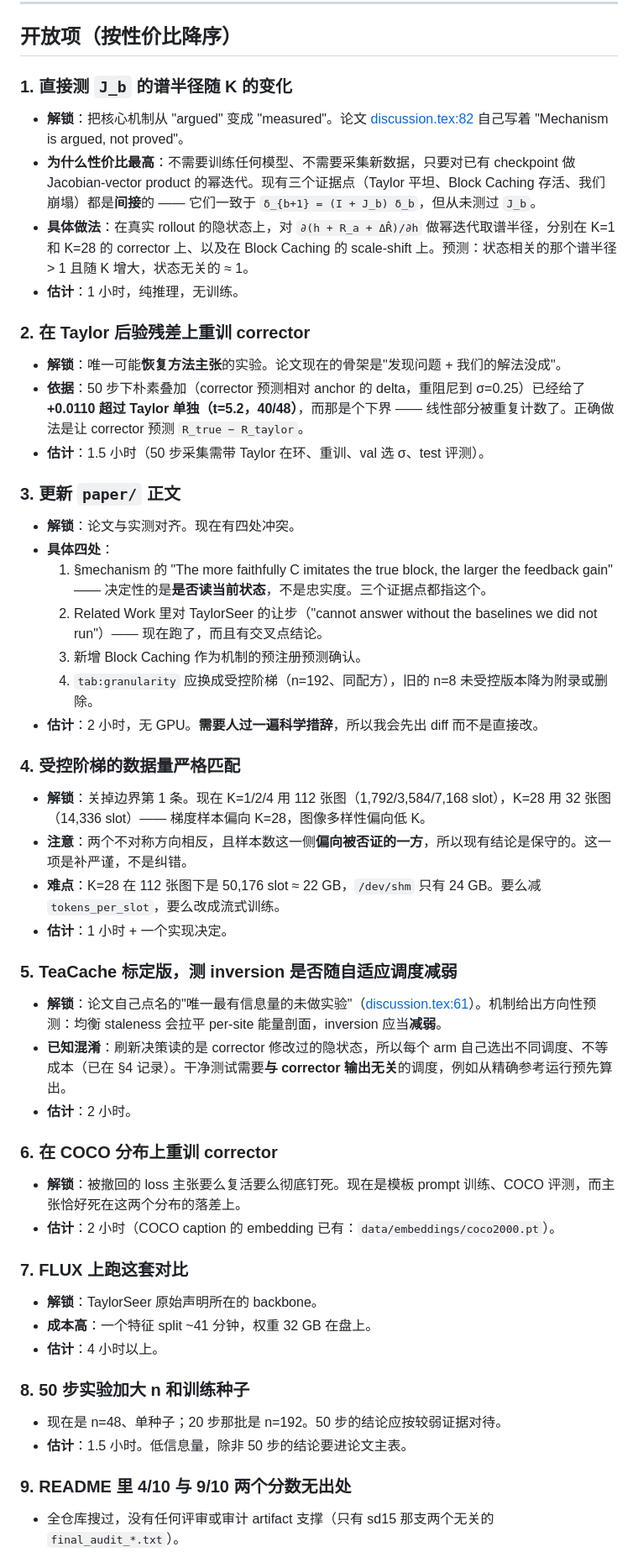
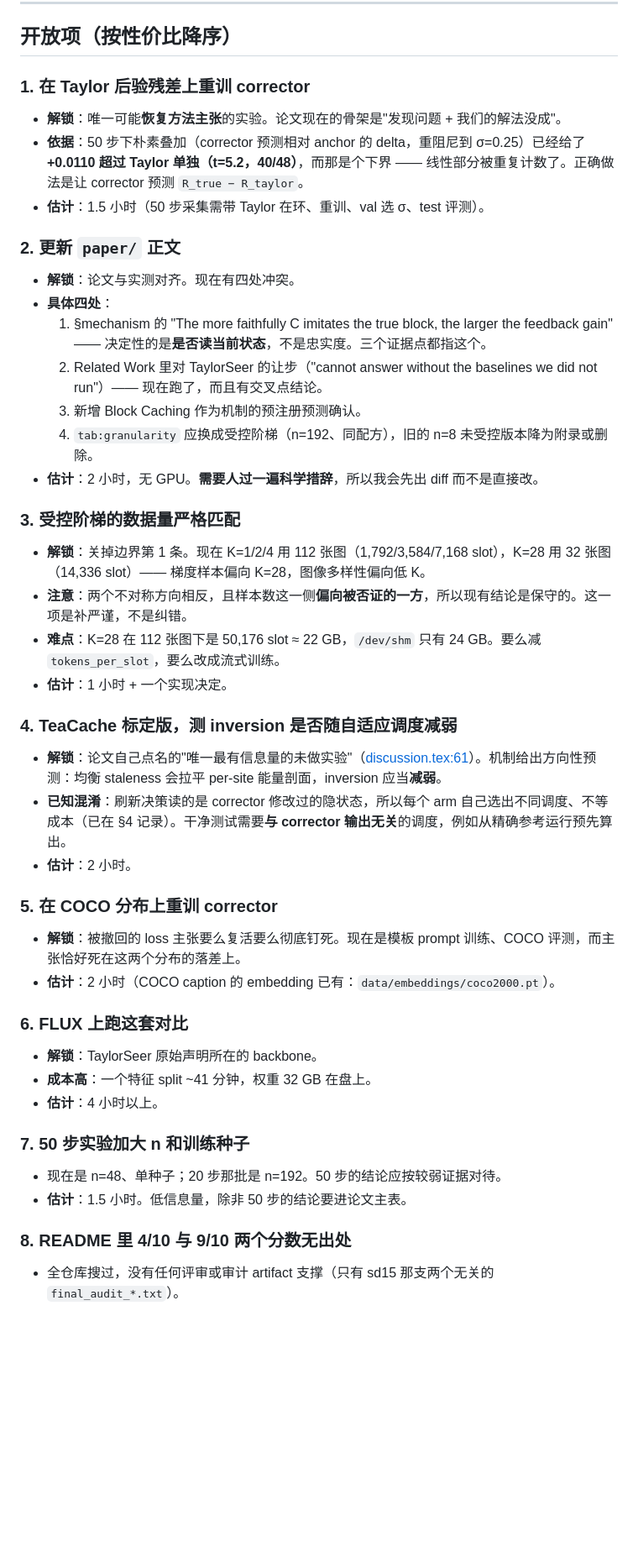
Before and after one commit to xiaruize0911/Diff-cache-Comp, a Markdown page: TODO.md, the part around one of its changes. Shown at 84% size. Drawn GitHub-style; blank space fills up the shorter version.

```diff
--- a/TODO.md
+++ b/TODO.md
@@ -8,18 +8,12 @@
 
 ## 开放项（按性价比降序）
 
-### 1. 直接测 `J_b` 的谱半径随 K 的变化
-- **解锁**：把核心机制从 "argued" 变成 "measured"。论文 [discussion.tex:82](dit-residual-delta/../paper/discussion.tex) 自己写着 "Mechanism is argued, not proved"。
-- **为什么性价比最高**：不需要训练任何模型、不需要采集新数据，只要对已有 checkpoint 做 Jacobian-vector product 的幂迭代。现有三个证据点（Taylor 平坦、Block Caching 存活、我们崩塌）都是**间接**的 —— 它们一致于 `δ_{b+1} = (I + J_b) δ_b`，但从未测过 `J_b`。
-- **具体做法**：在真实 rollout 的隐状态上，对 `∂(h + R_a + ΔR̂)/∂h` 做幂迭代取谱半径，分别在 K=1 和 K=28 的 corrector 上、以及在 Block Caching 的 scale-shift 上。预测：状态相关的那个谱半径 > 1 且随 K 增大，状态无关的 ≈ 1。
-- **估计**：1 小时，纯推理，无训练。
-
-### 2. 在 Taylor 后验残差上重训 corrector
+### 1. 在 Taylor 后验残差上重训 corrector
 - **解锁**：唯一可能**恢复方法主张**的实验。论文现在的骨架是"发现问题 + 我们的解法没成"。
 - **依据**：50 步下朴素叠加（corrector 预测相对 anchor 的 delta，重阻尼到 σ=0.25）已经给了 **+0.0110 超过 Taylor 单独（t=5.2，40/48）**，而那是个下界 —— 线性部分被重复计数了。正确做法是让 corrector 预测 `R_true − R_taylor`。
 - **估计**：1.5 小时（50 步采集需带 Taylor 在环、重训、val 选 σ、test 评测）。
 
-### 3. 更新 `paper/` 正文
+### 2. 更新 `paper/` 正文
 - **解锁**：论文与实测对齐。现在有四处冲突。
 - **具体四处**：
   1. §mechanism 的 "The more faithfully C imitates the true block, the larger the feedback gain" —— 决定性的是**是否读当前状态**，不是忠实度。三个证据点都指这个。
@@ -28,31 +22,31 @@
   4. `tab:granularity` 应换成受控阶梯（n=192、同配方），旧的 n=8 未受控版本降为附录或删除。
 - **估计**：2 小时，无 GPU。**需要人过一遍科学措辞**，所以我会先出 diff 而不是直接改。
 
-### 4. 受控阶梯的数据量严格匹配
+### 3. 受控阶梯的数据量严格匹配
 - **解锁**：关掉边界第 1 条。现在 K=1/2/4 用 112 张图（1,792/3,584/7,168 slot），K=28 用 32 张图（14,336 slot）—— 梯度样本偏向 K=28，图像多样性偏向低 K。
 - **注意**：两个不对称方向相反，且样本数这一侧**偏向被否证的一方**，所以现有结论是保守的。这一项是补严谨，不是纠错。
 - **难点**：K=28 在 112 张图下是 50,176 slot ≈ 22 GB，`/dev/shm` 只有 24 GB。要么减 `tokens_per_slot`，要么改成流式训练。
 - **估计**：1 小时 + 一个实现决定。
 
-### 5. TeaCache 标定版，测 inversion 是否随自适应调度减弱
+### 4. TeaCache 标定版，测 inversion 是否随自适应调度减弱
 - **解锁**：论文自己点名的"唯一最有信息量的未做实验"（[discussion.tex:61](paper/discussion.tex)）。机制给出方向性预测：均衡 staleness 会拉平 per-site 能量剖面，inversion 应当**减弱**。
 - **已知混淆**：刷新决策读的是 corrector 修改过的隐状态，所以每个 arm 自己选出不同调度、不等成本（已在 §4 记录）。干净测试需要**与 corrector 输出无关**的调度，例如从精确参考运行预先算出。
 - **估计**：2 小时。
 
-### 6. 在 COCO 分布上重训 corrector
+### 5. 在 COCO 分布上重训 corrector
 - **解锁**：被撤回的 loss 主张要么复活要么彻底钉死。现在是模板 prompt 训练、COCO 评测，而主张恰好死在这两个分布的落差上。
 - **估计**：2 小时（COCO caption 的 embedding 已有：`data/embeddings/coco2000.pt`）。
 
-### 7. FLUX 上跑这套对比
+### 6. FLUX 上跑这套对比
 - **解锁**：TaylorSeer 原始声明所在的 backbone。
 - **成本高**：一个特征 split ~41 分钟，权重 32 GB 在盘上。
 - **估计**：4 小时以上。
 
-### 8. 50 步实验加大 n 和训练种子
+### 7. 50 步实验加大 n 和训练种子
 - 现在是 n=48、单种子；20 步那批是 n=192。50 步的结论应按较弱证据对待。
 - **估计**：1.5 小时。低信息量，除非 50 步的结论要进论文主表。
 
-### 9. README 里 4/10 与 9/10 两个分数无出处
+### 8. README 里 4/10 与 9/10 两个分数无出处
 - 全仓库搜过，没有任何评审或审计 artifact 支撑（只有 sd15 那支两个无关的 `final_audit_*.txt`）。
 - 这是全篇唯一一个读者无法核验的断言，而论文的说服力恰恰建立在"每个数字都能从 `runs/` 复算"上。
 - **动作**：补出处，或者撤掉。**需要人决定**，不是我能自己定的。
```
Also changed, not shown: other parts of TODO.md (+1 -0 lines), report/REPORT.md (+41 -0 lines), report/figs/fig3_granularity.png, 10 other files.
